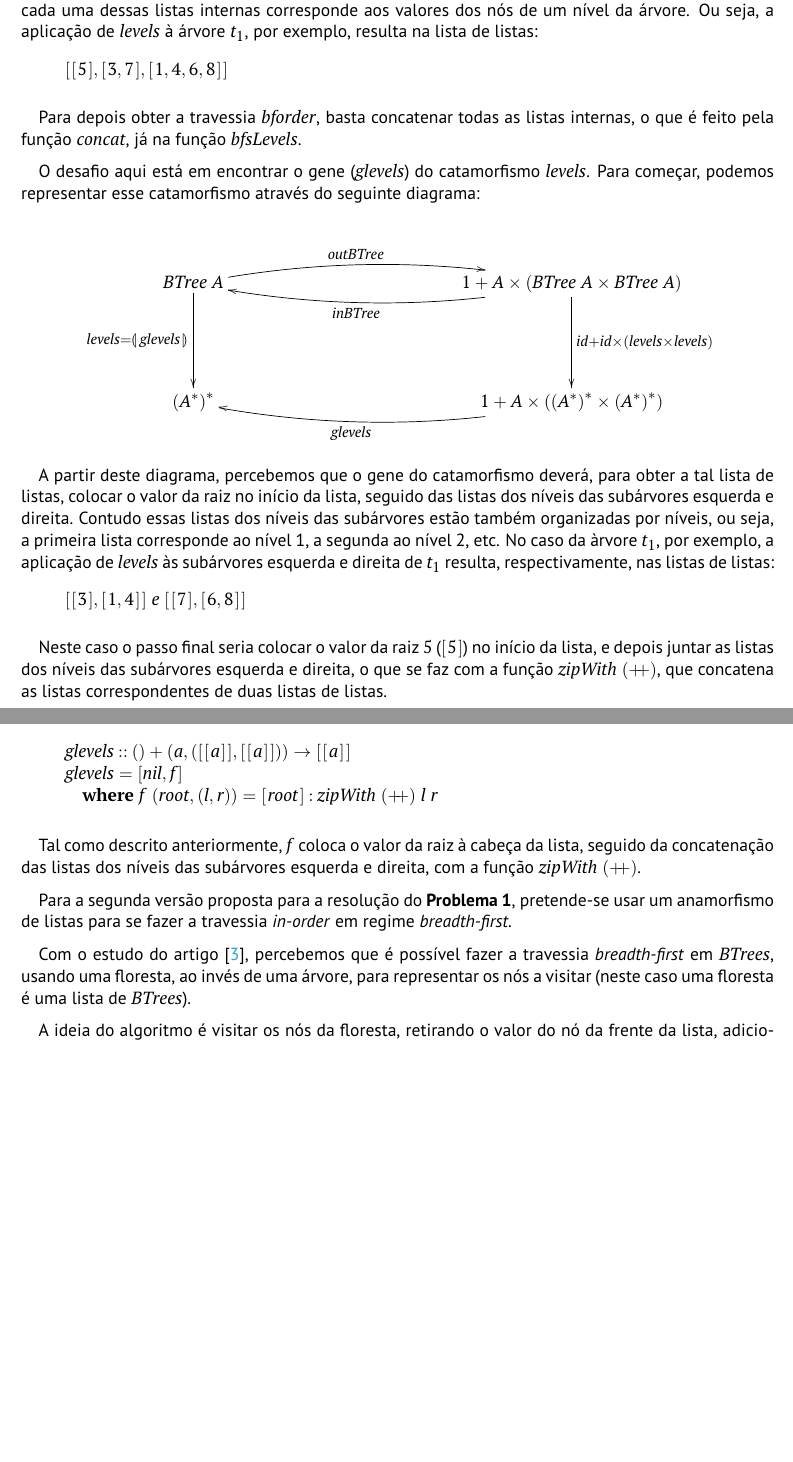
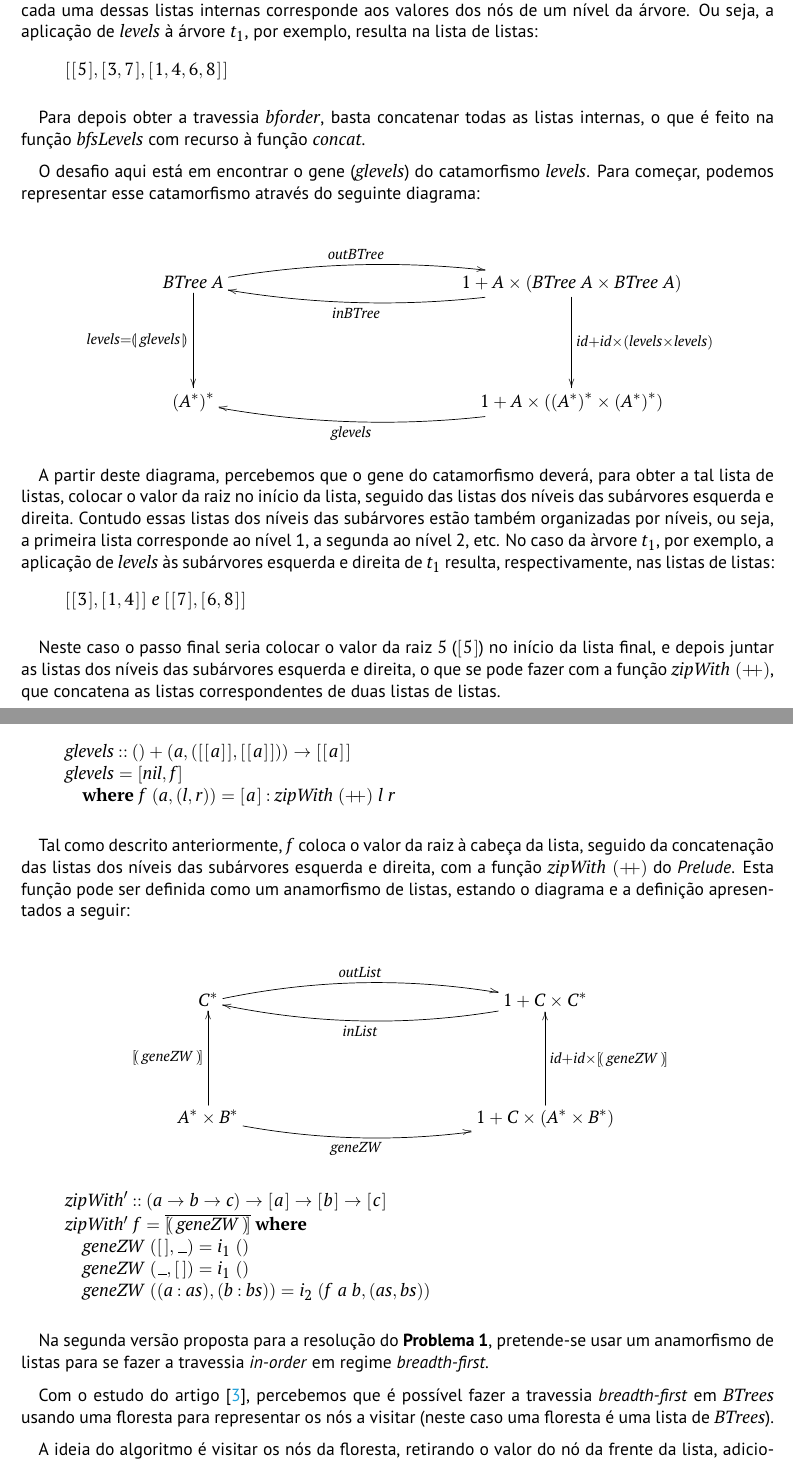
Before and after one commit to darteescar/CP, a LaTeX document (cp2526t/cp2526t.tex): two parts of pages 10 and 11 of 14, joined at a grey line, cut so that both start at the same text, the shorter picture padded with empty space. Compiled offline with pdfLaTeX.

Commit message:
Problema 1 100%

```diff
--- a/cp2526t/cp2526t.tex
+++ b/cp2526t/cp2526t.tex
@@ -910,7 +910,7 @@ a aplicação de \ensuremath{\Varid{levels}} à árvore \ensuremath{t_1 }, por e
 \end{hscode}\resethooks
 
 Para depois obter a travessia \ensuremath{\Varid{bforder}}, basta concatenar todas as listas internas, o que é feito
-pela função \ensuremath{\Varid{concat}}, já na função \ensuremath{\Varid{bfsLevels}}.
+na função \ensuremath{\Varid{bfsLevels}} com recurso à função \ensuremath{\Varid{concat}}.
 
 O desafio aqui está em encontrar o gene (\ensuremath{\Varid{glevels}}) do catamorfismo \ensuremath{\Varid{levels}}.
 Para começar, podemos representar esse catamorfismo através do seguinte diagrama:
@@ -946,9 +946,9 @@ a aplicação de \ensuremath{\Varid{levels}} às subárvores esquerda e direita
 \ColumnHook
 \end{hscode}\resethooks
 
-Neste caso o passo final seria colocar o valor da raiz \ensuremath{\mathrm{5}} (\ensuremath{[\mskip1.5mu \mathrm{5}\mskip1.5mu]}) no início da lista,
+Neste caso o passo final seria colocar o valor da raiz \ensuremath{\mathrm{5}} (\ensuremath{[\mskip1.5mu \mathrm{5}\mskip1.5mu]}) no início da lista final,
 e depois juntar as listas dos níveis das subárvores esquerda e direita,
-o que se faz com a função \ensuremath{\Varid{zipWith}\;(\mathbin{+\!\!+})}, que concatena as listas correspondentes de duas listas de listas.
+o que se pode fazer com a função \ensuremath{\Varid{zipWith}\;(\mathbin{+\!\!+})}, que concatena as listas correspondentes de duas listas de listas.
 
 Desta forma o comportamento do gene \ensuremath{\Varid{glevels}} pode ser representado por este diagrama:
 
@@ -984,20 +984,58 @@ Assim sendo o código que define o gene \ensuremath{\Varid{glevels}} é o seguin
 \>[B]{}\Varid{glevels}\mathrel{=}\alt{\Varid{nil}}{\Varid{f}}{}\<[E]%
 \\
 \>[B]{}\hsindent{6}{}\<[6]%
-\>[6]{}\mathbf{where}\;\Varid{f}\;(\Varid{root},(\Varid{l},\Varid{r}))\mathrel{=}[\mskip1.5mu \Varid{root}\mskip1.5mu]\mathbin{:}\Varid{zipWith}\;(\mathbin{+\!\!+})\;\Varid{l}\;\Varid{r}{}\<[E]%
+\>[6]{}\mathbf{where}\;\Varid{f}\;(\Varid{a},(\Varid{l},\Varid{r}))\mathrel{=}[\mskip1.5mu \Varid{a}\mskip1.5mu]\mathbin{:}\Varid{zipWith}\;(\mathbin{+\!\!+})\;\Varid{l}\;\Varid{r}{}\<[E]%
 \ColumnHook
 \end{hscode}\resethooks
 
 Tal como descrito anteriormente, \ensuremath{\Varid{f}} coloca o valor da raiz à cabeça da lista,
 seguido da concatenação das listas dos níveis das subárvores esquerda e direita,
-com a função \ensuremath{\Varid{zipWith}\;(\mathbin{+\!\!+})}.
+com a função \ensuremath{\Varid{zipWith}\;(\mathbin{+\!\!+})} do \emph{Prelude}. Esta função pode ser definida como
+um anamorfismo de listas, estando o diagrama e a definição apresentados a seguir:
 
+\begin{eqnarray*}
+\centerline{
+     \xymatrix@C=5cm@R=2cm{
+          \ensuremath{{\mathit C}^{*}}
+               \ar@/^1pc/[r]^-{\ensuremath{\Varid{outList}}}
+     &
+          \ensuremath{\mathrm{1}\mathbin{+}\mathit C\times{\mathit C}^{*}}
+               \ar@/^1pc/[l]^-{\ensuremath{\Varid{inList}}}
+     \\
+          \ensuremath{{\Conid{A}}^{*}\times{\mathit B}^{*}}
+               \ar[u]^-{\ensuremath{\anaList{\Varid{geneZW}}}}
+               \ar@/_1pc/[r]_-{\ensuremath{\Varid{geneZW}}}
+     &
+          \ensuremath{\mathrm{1}\mathbin{+}\mathit C\times({\Conid{A}}^{*}\times{\mathit B}^{*})}
+               \ar[u]_{\ensuremath{\Varid{id}\mathbin{+}\Varid{id}\times\anaList{\Varid{geneZW}}}}
+     }
+}
+\end{eqnarray*}
 
-Para a segunda versão proposta para a resolução do \textbf{Problema 1}, pretende-se
+\begin{hscode}\SaveRestoreHook
+\column{B}{@{}>{\hspre}l<{\hspost}@{}}%
+\column{6}{@{}>{\hspre}l<{\hspost}@{}}%
+\column{E}{@{}>{\hspre}l<{\hspost}@{}}%
+\>[B]{}\Varid{zipWith'}\mathbin{::}(\Varid{a}\to \Varid{b}\to \Varid{c})\to [\mskip1.5mu \Varid{a}\mskip1.5mu]\to [\mskip1.5mu \Varid{b}\mskip1.5mu]\to [\mskip1.5mu \Varid{c}\mskip1.5mu]{}\<[E]%
+\\
+\>[B]{}\Varid{zipWith'}\;\Varid{f}\mathrel{=}\overline{\anaList{\Varid{geneZW}}}\;\mathbf{where}{}\<[E]%
+\\
+\>[B]{}\hsindent{6}{}\<[6]%
+\>[6]{}\Varid{geneZW}\;([\mskip1.5mu \mskip1.5mu],\anonymous )\mathrel{=}i_1\;(){}\<[E]%
+\\
+\>[B]{}\hsindent{6}{}\<[6]%
+\>[6]{}\Varid{geneZW}\;(\anonymous ,[\mskip1.5mu \mskip1.5mu])\mathrel{=}i_1\;(){}\<[E]%
+\\
+\>[B]{}\hsindent{6}{}\<[6]%
+\>[6]{}\Varid{geneZW}\;((\Varid{a}\mathbin{:}\Varid{as}),(\Varid{b}\mathbin{:}\Varid{bs}))\mathrel{=}i_2\;(\Varid{f}\;\Varid{a}\;\Varid{b},(\Varid{as},\Varid{bs})){}\<[E]%
+\ColumnHook
+\end{hscode}\resethooks
+
+Na segunda versão proposta para a resolução do \textbf{Problema 1}, pretende-se
 usar um anamorfismo de listas para se fazer a travessia \emph{in-order} em regime \emph{breadth-first}.
 
 Com o estudo do artigo \cite{Ok00}, percebemos que é possível fazer a travessia \emph{breadth-first}
-em \ensuremath{\Conid{BTrees}}, usando uma floresta, ao invés de uma árvore, para representar os nós a visitar
+em \ensuremath{\Conid{BTrees}} usando uma floresta para representar os nós a visitar
 (neste caso uma floresta é uma lista de \ensuremath{\Conid{BTrees}}).
 
 A ideia do algoritmo é visitar os nós da floresta, retirando o valor do nó da frente da lista,
```
Also changed, not shown: cp2526t/cp2526t.pdf, cp2526t/cp2526t.tex (4 more changed lines), 3 other files.
